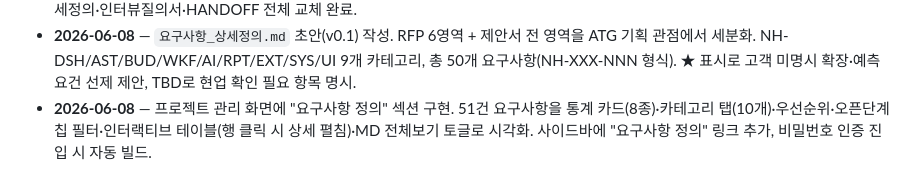
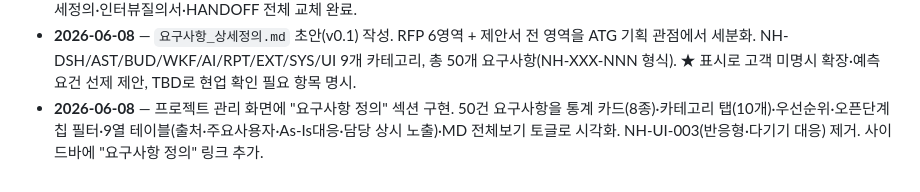
Before and after one commit to siche7-iu/asset, a Markdown page: CLAUDE.md, the part around the change. Rendered like a GitHub page.

Commit message:
CLAUDE.md 작업 로그 갱신 — 요구사항 정의 섹션 변경 내용 반영

```diff
--- a/CLAUDE.md
+++ b/CLAUDE.md
@@ -210,4 +210,4 @@ TODO.md           다음에 할 일 목록(체크리스트).
 - **2026-06-08** — 제안서 Markdown 뷰어 추가. "제안서 (57p) — UI/UX + 개발사" 섹션 하단에 "📄 전체 분석 보기 (제안서_Asis_정리.md)" 토글 버튼 추가. 클릭 시 `제안서_Asis_정리.md`를 기존 `renderMarkdown()` 파서로 렌더링. file:// 환경 안내·로드 캐시 포함. Playwright 검증 완료.
 - **2026-06-08** — 프로젝트 참여사 명칭 확정 및 문서 교체. "ATG" → **블루비**(우리 UI/UX), 개발사 = **천명소프트**, 수행사 = **SK**. 요구사항_상세정의·인터뷰질의서·HANDOFF 전체 교체 완료.
 - **2026-06-08** — `요구사항_상세정의.md` 초안(v0.1) 작성. RFP 6영역 + 제안서 전 영역을 ATG 기획 관점에서 세분화. NH-DSH/AST/BUD/WKF/AI/RPT/EXT/SYS/UI 9개 카테고리, 총 50개 요구사항(NH-XXX-NNN 형식). ★ 표시로 고객 미명시 확장·예측 요건 선제 제안, TBD로 현업 확인 필요 항목 명시.
-- **2026-06-08** — 프로젝트 관리 화면에 "요구사항 정의" 섹션 구현. 51건 요구사항을 통계 카드(8종)·카테고리 탭(10개)·우선순위·오픈단계 칩 필터·인터랙티브 테이블(행 클릭 시 상세 펼침)·MD 전체보기 토글로 시각화. 사이드바에 "요구사항 정의" 링크 추가, 비밀번호 인증 진입 시 자동 빌드.
+- **2026-06-08** — 프로젝트 관리 화면에 "요구사항 정의" 섹션 구현. 50건 요구사항을 통계 카드(8종)·카테고리 탭(10개)·우선순위·오픈단계 칩 필터·9열 테이블(출처·주요사용자·As-Is대응·담당 상시 노출)·MD 전체보기 토글로 시각화. NH-UI-003(반응형·다기기 대응) 제거. 사이드바에 "요구사항 정의" 링크 추가.
```
